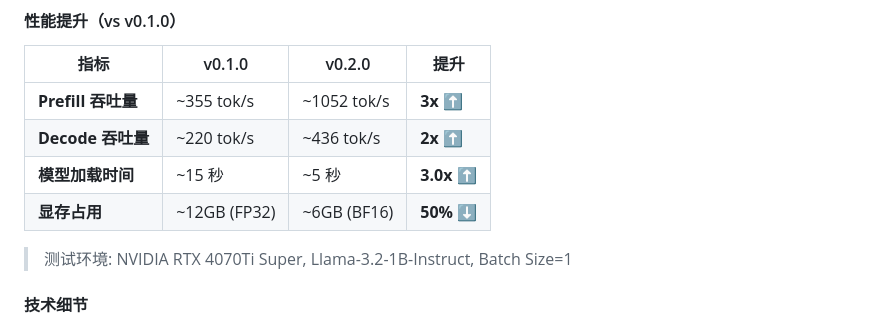
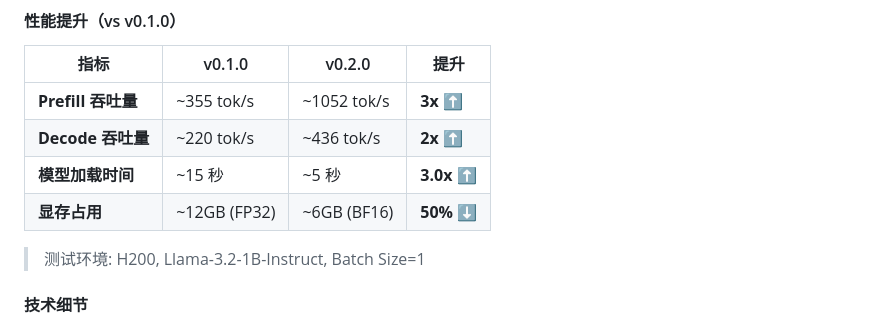
Before and after one commit to Vinci-hit/RustInfer, a Markdown page: README.md, the part around the change. Drawn GitHub-style.

```diff
--- a/README.md
+++ b/README.md
@@ -20,7 +20,7 @@ RustInfer是一个用Rust语言实现的高性能大语言模型(LLM)推理引
 | **模型加载时间** | ~15 秒 | ~5 秒 | **3.0x** ⬆️ |
 | **显存占用** | ~12GB (FP32) | ~6GB (BF16) | **50%** ⬇️ |
 
-> 测试环境: NVIDIA RTX 4070Ti Super, Llama-3.2-1B-Instruct, Batch Size=1
+> 测试环境: H200, Llama-3.2-1B-Instruct, Batch Size=1
 
 #### 技术细节
 - **内存池化**: 实现 CUDA 内存池，将分配开销从 800µs 降低到 1µs
```
